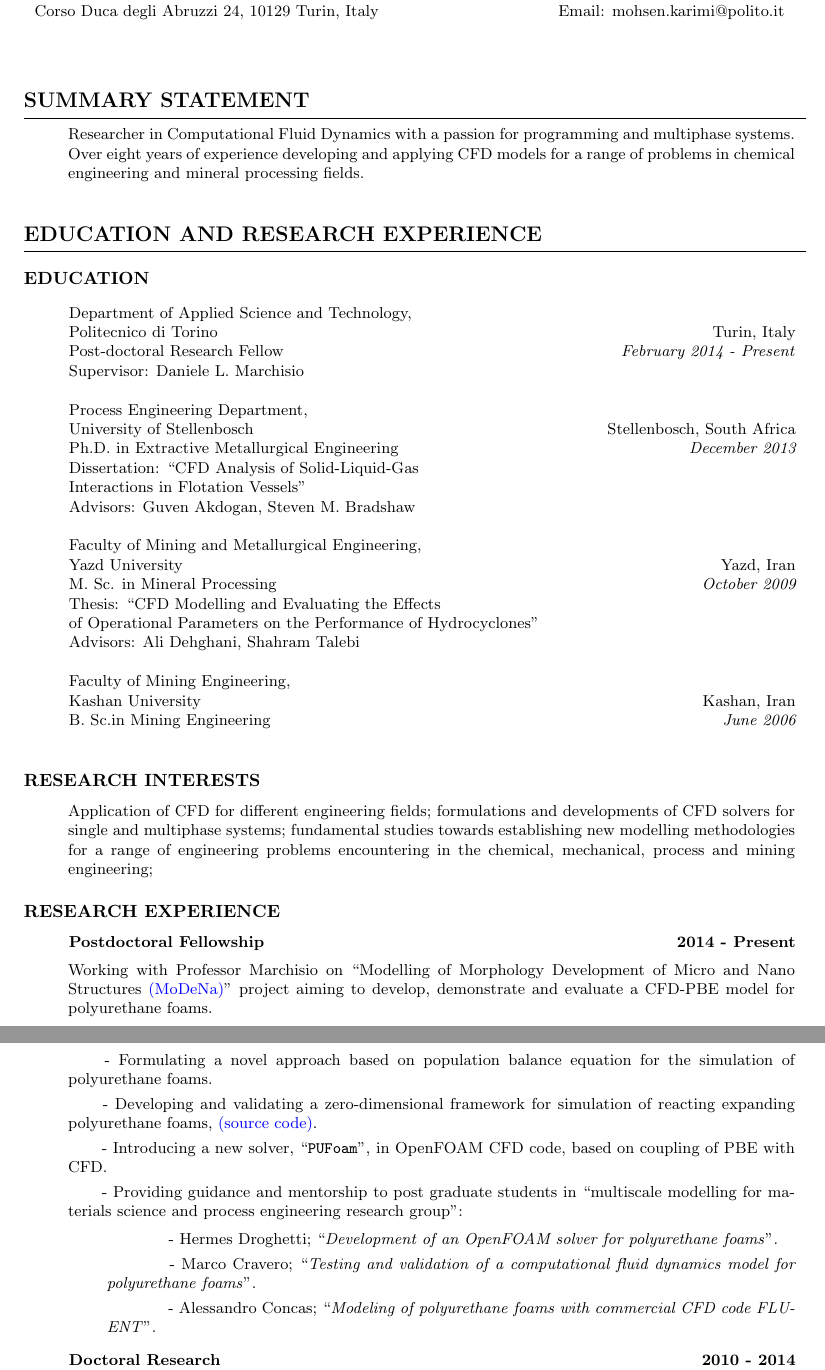
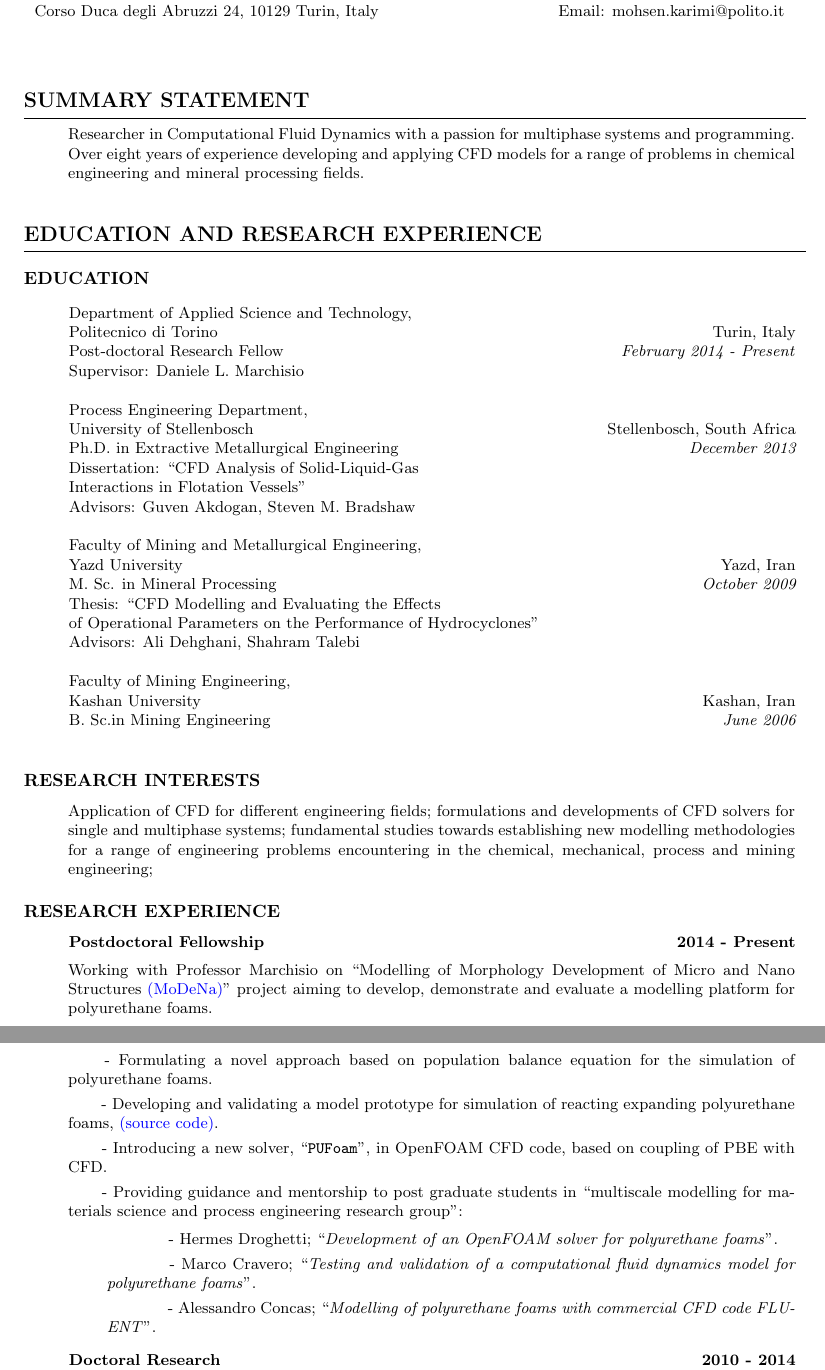
Before and after one commit to karimimp/cv, a LaTeX CV (CV.tex): two parts of pages 1 and 2 of 4, joined at a grey line, cut so that both start at the same text. Compiled offline with pdfLaTeX.

Commit message:
minor modifications

```diff
--- a/CV.tex
+++ b/CV.tex
@@ -107,7 +107,7 @@ Corso Duca degli Abruzzi 24, 10129 Turin, Italy & Email: mohsen.karimi@polito.it
 \hrule
 \vspace{0.2cm}
 \begin{list}{}{}
-\item Researcher in Computational Fluid Dynamics with a passion for programming and multiphase systems. Over eight years of experience developing and applying CFD models for a range of problems in chemical engineering and mineral processing fields.
+\item Researcher in Computational Fluid Dynamics with a passion for multiphase systems and programming. Over eight years of experience developing and applying CFD models for a range of problems in chemical engineering and mineral processing fields.
 \end{list}
 \vspace{0.1cm}
 
@@ -181,15 +181,15 @@ xxxx\=xxxxxxxx\=xxxxxxxx\=xxxxxxxx\=\kill
 \vspace{-0.4cm}
 
 \begin{list}{}{}
-\item Working with Professor Marchisio on \quotes{Modelling of Morphology Development of Micro and Nano Structures \href{http://www.modenaproject.eu/}{(MoDeNa)}} project aiming to develop, demonstrate and evaluate a CFD-PBE model for polyurethane foams.
+\item Working with Professor Marchisio on \quotes{Modelling of Morphology Development of Micro and Nano Structures \href{http://www.modenaproject.eu/}{(MoDeNa)}} project aiming to develop, demonstrate and evaluate a modelling platform for polyurethane foams.
  \item \hspace{16pt}  - Formulating a novel approach based on population balance equation for the simulation of polyurethane foams.
- \item \hspace{16pt}  - Developing and validating a zero-dimensional framework for simulation of reacting expanding polyurethane foams, \href{https://github.com/MoDeNa-EUProject/MoDeNa}{(source code)}.
+ \item \hspace{16pt}  - Developing and validating a model prototype for simulation of reacting expanding polyurethane foams, \href{https://github.com/MoDeNa-EUProject/MoDeNa}{(source code)}.
  \item \hspace{16pt}  - Introducing a new solver, \quotes{\texttt{PUFoam}}, in OpenFOAM CFD code, based on coupling of PBE with CFD.
  \item \hspace{16pt}  - Providing guidance and mentorship to post graduate students in \quotes{multiscale modelling for materials science and process engineering research group}:
  			\begin{list}{}{}
  			\item \hspace{32pt} - Hermes Droghetti; \quotes{\textit{Development of an OpenFOAM solver for polyurethane foams}}.
  			\item \hspace{32pt} - Marco Cravero; \quotes{\textit{Testing and validation of a computational fluid dynamics model for polyurethane foams}}.
- 			\item \hspace{32pt} - Alessandro Concas; \quotes{\textit{Modeling of polyurethane foams with commercial CFD code FLUENT}}.
+ 			\item \hspace{32pt} - Alessandro Concas; \quotes{\textit{Modelling of polyurethane foams with commercial CFD code FLUENT}}.
 % 1			\item \hspace{32pt} - Osvaldo Dipaolo; \quotes{\textit{ddd}}
 		\end{list}
 \end{list}
```
Also changed, not shown: CV.pdf, CV.tex (14 more changed lines).
